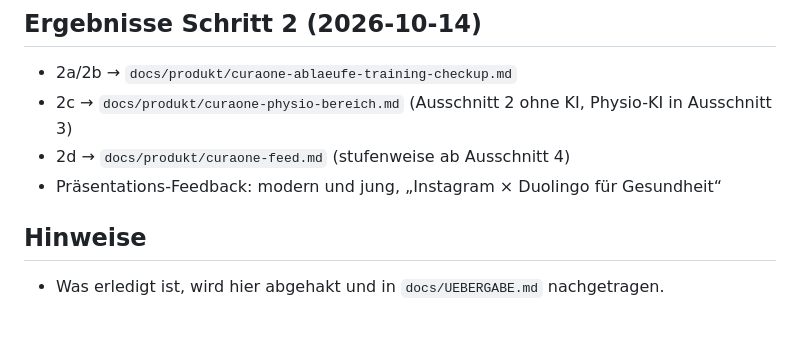
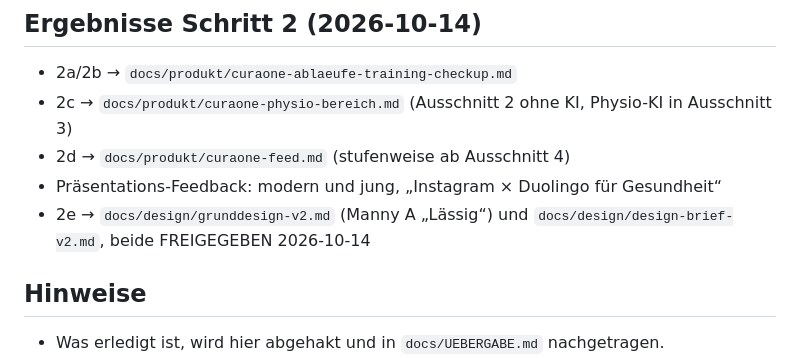
Before and after one commit to BuschyBuschmann/test, a Markdown page: docs/plan/checkliste-naechste-sitzung.md, the part around one of its changes. Rendered like a GitHub page; blank space fills up the shorter version.

Commit message:
Design-Brief v2 freigegeben, Checkliste 2e abgehakt
Co-Authored-By: Claude Opus 5.5 <noreply@anthropic.com>
Claude-Session: https://claude.ai/code/session_01Ck3JuAWSeXZfvE4hCvkths

```diff
--- a/docs/plan/checkliste-naechste-sitzung.md
+++ b/docs/plan/checkliste-naechste-sitzung.md
@@ -61,6 +61,7 @@ Grundlage: `docs/produkt/curaone-anregungen-2026-10-13.md`. Ich prüfe zuerst, w
 - 2c → `docs/produkt/curaone-physio-bereich.md` (Ausschnitt 2 ohne KI, Physio-KI in Ausschnitt 3)
 - 2d → `docs/produkt/curaone-feed.md` (stufenweise ab Ausschnitt 4)
 - Präsentations-Feedback: modern und jung, „Instagram × Duolingo für Gesundheit“
+- 2e → `docs/design/grunddesign-v2.md` (Manny A „Lässig“) und `docs/design/design-brief-v2.md`, beide FREIGEGEBEN 2026-10-14
 
 ## Hinweise
 - Was erledigt ist, wird hier abgehakt und in `docs/UEBERGABE.md` nachgetragen.
```
Also changed, not shown: other parts of docs/plan/checkliste-naechste-sitzung.md (+1 -1 lines), docs/design/design-brief-v2.md (+4 -4 lines).
